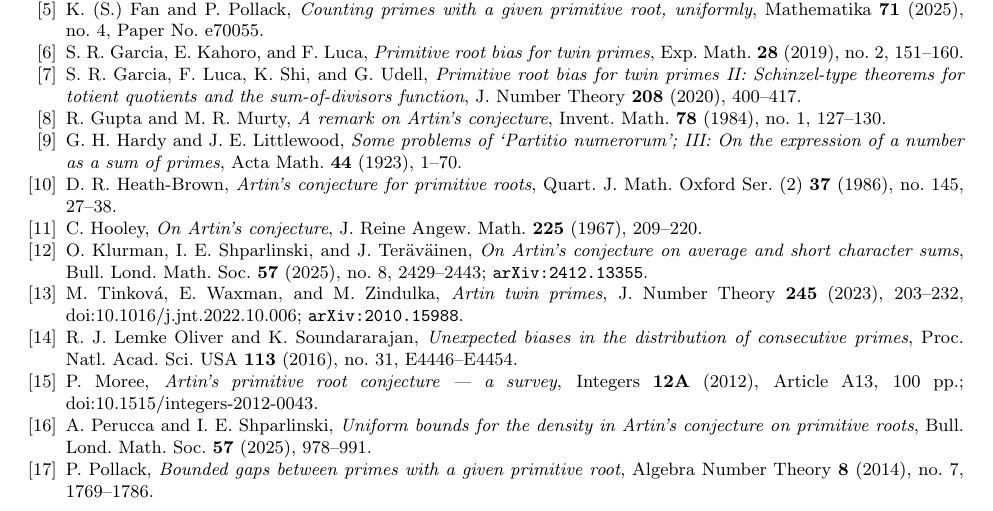
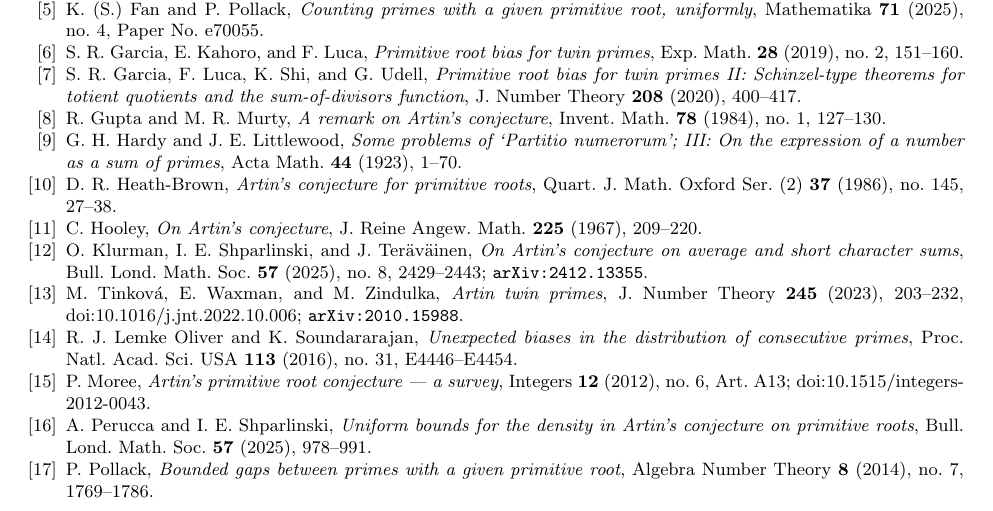
Before and after one commit to jpbald93/consecutive-primitive-roots, a LaTeX paper (paper/consecutive_artin.tex): part of page 12 of 12, cut so that both start at the same text. Compiled offline with pdfLaTeX.

Commit message:
Moree coordinates -> Integers 12 (2012), no. 6, Art. A13, matching the DOI metadata (the previous form contradicted Crossref)

```diff
--- a/paper/consecutive_artin.tex
+++ b/paper/consecutive_artin.tex
@@ -936,7 +936,7 @@
 	\bibitem{Moree2012}
 	P.~Moree,
 	\emph{Artin's primitive root conjecture --- a survey},
-	Integers \textbf{12A} (2012), Article A13, 100~pp.;
+	Integers \textbf{12} (2012), no.~6, Art.~A13;
 	doi:10.1515/integers-2012-0043.
 
 	\bibitem{PeruccaShparlinski2025}
```
